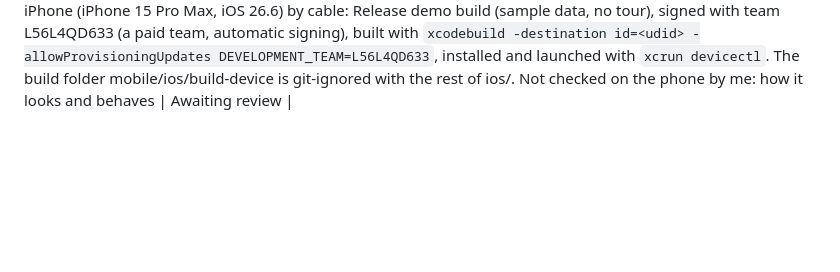
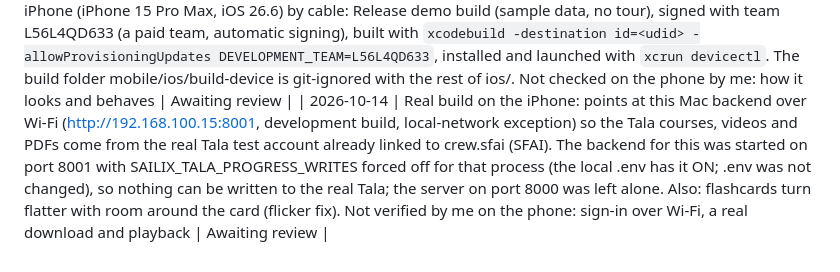
Before and after one commit to medelmendoza/sailix, a Markdown page: docs/PROJECT-STATUS.md, the part around the change. Rendered like a GitHub page; blank space fills up the shorter version.

Commit message:
Docs: real build on the iPhone against the local backend
Co-Authored-By: Claude Sonnet 5.5 <noreply@anthropic.com>

```diff
--- a/docs/PROJECT-STATUS.md
+++ b/docs/PROJECT-STATUS.md
@@ -128,3 +128,4 @@ Read-only. Branch `medel_dev_march2025`, HEAD `2094806`, 66 pre-existing uncommi
 | 2026-10-14 | Tala pages restyled to match the new materials cards: the course list (picture, title, time-left chip, creator, progress), the Tala home (My stats and Join a course side by side, Disconnect at the bottom), My stats (big percent, three tinted counters, course cards) and the flashcards (progress bar, labelled question and answer, Easy / Medium / Hard pills). A PDF can now be marked completed only after it was downloaded AND opened on the device (before, the button showed even for a PDF that was never downloaded); the row says why while it is locked. Types, lint and all mobile tests pass; seen on the Android emulator in demo mode | Awaiting review |
 | 2026-10-14 | Back-button report on the Tala home: could not be reproduced in the real flows (a navigation test of Tala home > My stats > course > back > back > back, and the same via the course list, always ends on the Services tab). The cause that fits is the demo build: its scripted tour pushed screens by itself every 7 seconds, so Back landed on Tala screens the tour had opened earlier. The tour now starts only with DEMO_TOUR=1 (env flag demoTour, only ever on in demo mode); the iOS simulator demo build was rebuilt without it and reinstalled; env test added | Awaiting review |
 | 2026-10-14 | Installed on a real iPhone (iPhone 15 Pro Max, iOS 26.6) by cable: Release demo build (sample data, no tour), signed with team L56L4QD633 (a paid team, automatic signing), built with `xcodebuild -destination id=<udid> -allowProvisioningUpdates DEVELOPMENT_TEAM=L56L4QD633`, installed and launched with `xcrun devicectl`. The build folder mobile/ios/build-device is git-ignored with the rest of ios/. Not checked on the phone by me: how it looks and behaves | Awaiting review |
+| 2026-10-14 | Real build on the iPhone: points at this Mac backend over Wi-Fi (http://192.168.100.15:8001, development build, local-network exception) so the Tala courses, videos and PDFs come from the real Tala test account already linked to crew.sfai (SFAI). The backend for this was started on port 8001 with SAILIX_TALA_PROGRESS_WRITES forced off for that process (the local .env has it ON; .env was not changed), so nothing can be written to the real Tala; the server on port 8000 was left alone. Also: flashcards turn flatter with room around the card (flicker fix). Not verified by me on the phone: sign-in over Wi-Fi, a real download and playback | Awaiting review |
```
